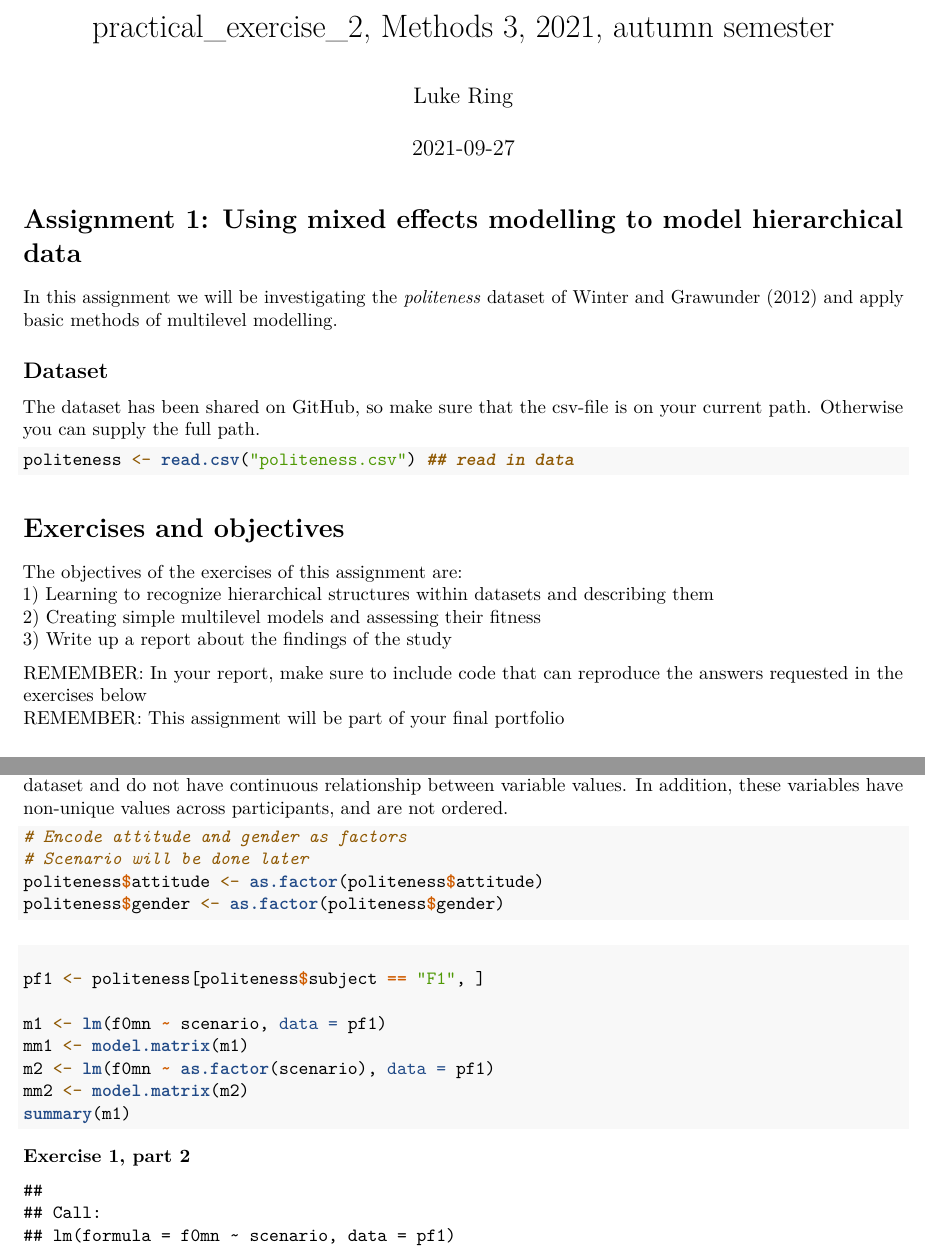
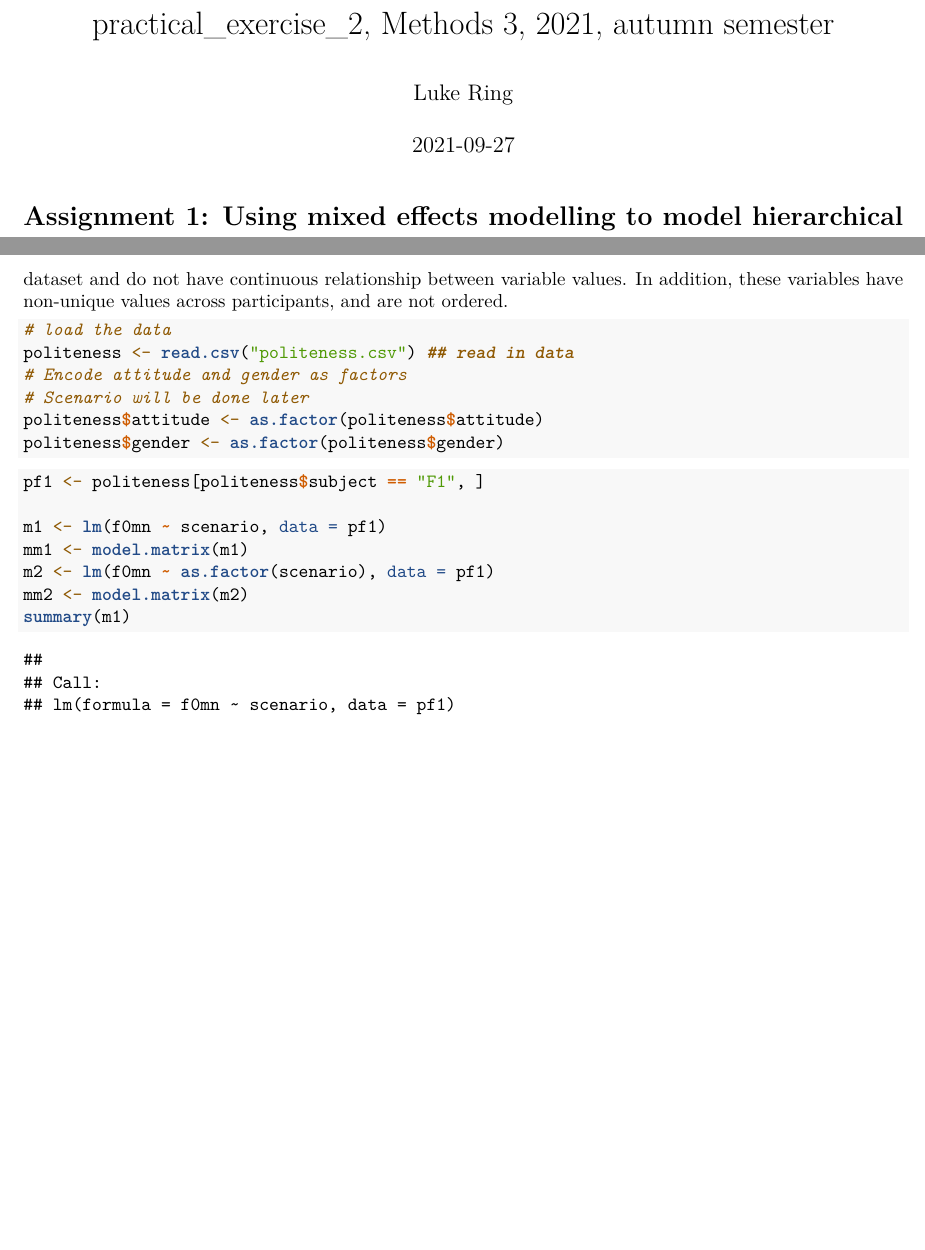
Before and after one commit to zeyus/github_methods_3, an R Markdown document (week_02/practical_exercise_2.Rmd): two parts of pages 1 and 2 of 20 before the commit and two parts of pages 1 and 2 of 19 after it, joined at a grey line, cut so that both start at the same text, the shorter picture padded with empty space. Rendered offline with R 4.5, knitr and Pandoc, then LaTeX, with nearby package versions.

Commit message:
[WIP} hardcore sleep deficit...TBC tomorrow. 🧠🛌
Signed-off-by: zeyus <zeyus@zeyus.com>

````diff
--- a/week_02/practical_exercise_2.Rmd
+++ b/week_02/practical_exercise_2.Rmd
@@ -14,27 +14,9 @@ output: pdf_document
 ```{r setup, include=FALSE}
 knitr::opts_chunk$set(echo = TRUE)
 pacman::p_load("tidyverse", "lme4")
-
 ```
 
 # Assignment 1: Using mixed effects modelling to model hierarchical data
-In this assignment we will be investigating the _politeness_ dataset of Winter and Grawunder (2012) and apply basic methods of multilevel modelling.
-
-## Dataset
-The dataset has been shared on GitHub, so make sure that the csv-file is on your current path. Otherwise you can supply the full path.
-
-```{r load_data}
-politeness <- read.csv("politeness.csv") ## read in data
-```
-
-# Exercises and objectives
-The objectives of the exercises of this assignment are:
-1) Learning to recognize hierarchical structures within datasets and describing them
-2) Creating simple multilevel models and assessing their fitness
-3) Write up a report about the findings of the study
-
-REMEMBER: In your report, make sure to include code that can reproduce the answers requested in the exercises below
-REMEMBER: This assignment will be part of your final portfolio
 
 ## Exercise 1 - describing the dataset and making some initial plots
 
@@ -71,5 +51,7 @@ The gender, scenario and attitude variables should be encoded as factors as they
 
 ```{r ex1p1}
+# load the data
+politeness <- read.csv("politeness.csv") ## read in data
 # Encode attitude and gender as factors
 # Scenario will be done later
 politeness$attitude <- as.factor(politeness$attitude)
@@ -77,12 +59,8 @@ politeness$gender <- as.factor(politeness$gender)
 
 ```
 
-#### **Exercise 1, part 2**
+
 ```{r ex1p2}
-
-
-
-
 pf1 <- politeness[politeness$subject == "F1", ]
 
 m1 <- lm(f0mn ~ scenario, data = pf1)
````
Also changed, not shown: week_02/practical_exercise_2.Rmd (12 more changed lines).
